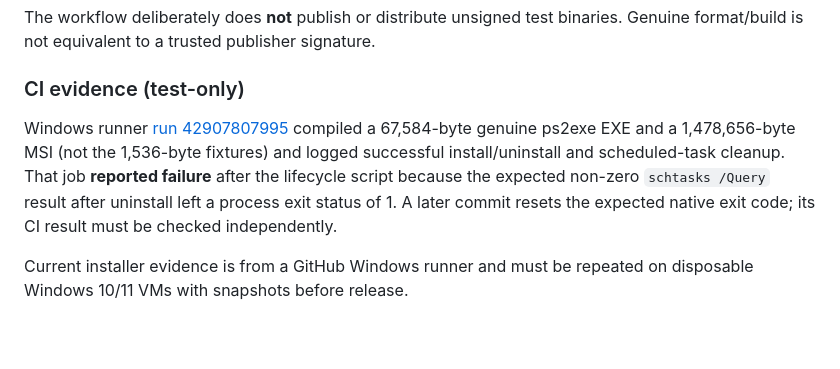
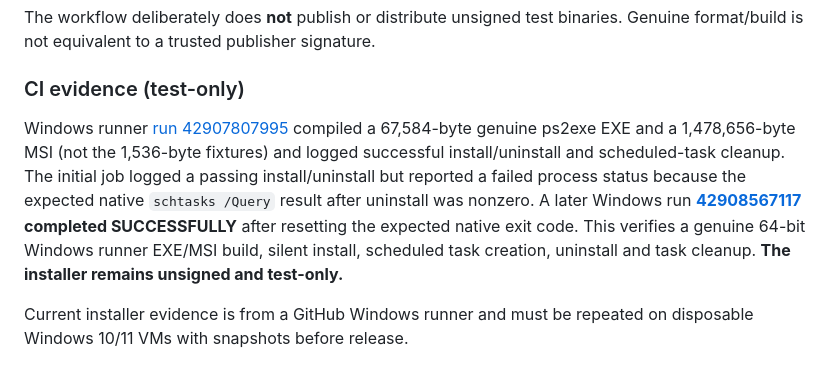
Before and after one commit to rehman2671/Aaditech-toolkit-new, a Markdown page: docs/deployment/WINDOWS-AGENT-RELEASE-VALIDATION.md, the part around the change. Rendered like a GitHub page; blank space fills up the shorter version.

Commit message:
docs(windows): link successful real MSI install-uninstall Actions verification

```diff
--- a/docs/deployment/WINDOWS-AGENT-RELEASE-VALIDATION.md
+++ b/docs/deployment/WINDOWS-AGENT-RELEASE-VALIDATION.md
@@ -12,7 +12,7 @@ The workflow deliberately does **not** publish or distribute unsigned test binar
 
 ### CI evidence (test-only)
 
-Windows runner [run 42907807995](https://github.com/rehman2671/Aaditech-toolkit-new/actions/runs/42907807995) compiled a 67,584-byte genuine ps2exe EXE and a 1,478,656-byte MSI (not the 1,536-byte fixtures) and logged successful install/uninstall and scheduled-task cleanup. That job **reported failure** after the lifecycle script because the expected non-zero `schtasks /Query` result after uninstall left a process exit status of 1. A later commit resets the expected native exit code; its CI result must be checked independently.
+Windows runner [run 42907807995](https://github.com/rehman2671/Aaditech-toolkit-new/actions/runs/42907807995) compiled a 67,584-byte genuine ps2exe EXE and a 1,478,656-byte MSI (not the 1,536-byte fixtures) and logged successful install/uninstall and scheduled-task cleanup. The initial job logged a passing install/uninstall but reported a failed process status because the expected native `schtasks /Query` result after uninstall was nonzero. A later Windows run **[42908567117](https://github.com/rehman2671/Aaditech-toolkit-new/actions/runs/42908567117) completed SUCCESSFULLY** after resetting the expected native exit code. This verifies a genuine 64-bit Windows runner EXE/MSI build, silent install, scheduled task creation, uninstall and task cleanup. **The installer remains unsigned and test-only.**
 
 Current installer evidence is from a GitHub Windows runner and must be repeated on disposable Windows 10/11 VMs with snapshots before release.
 
```
